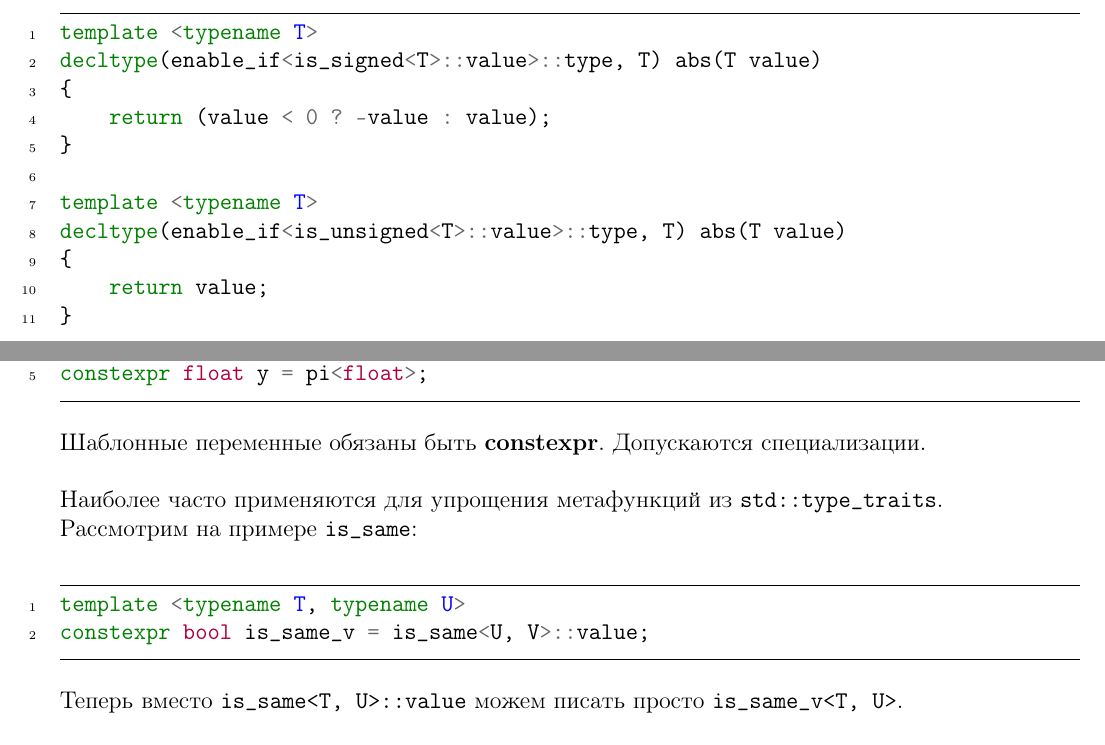
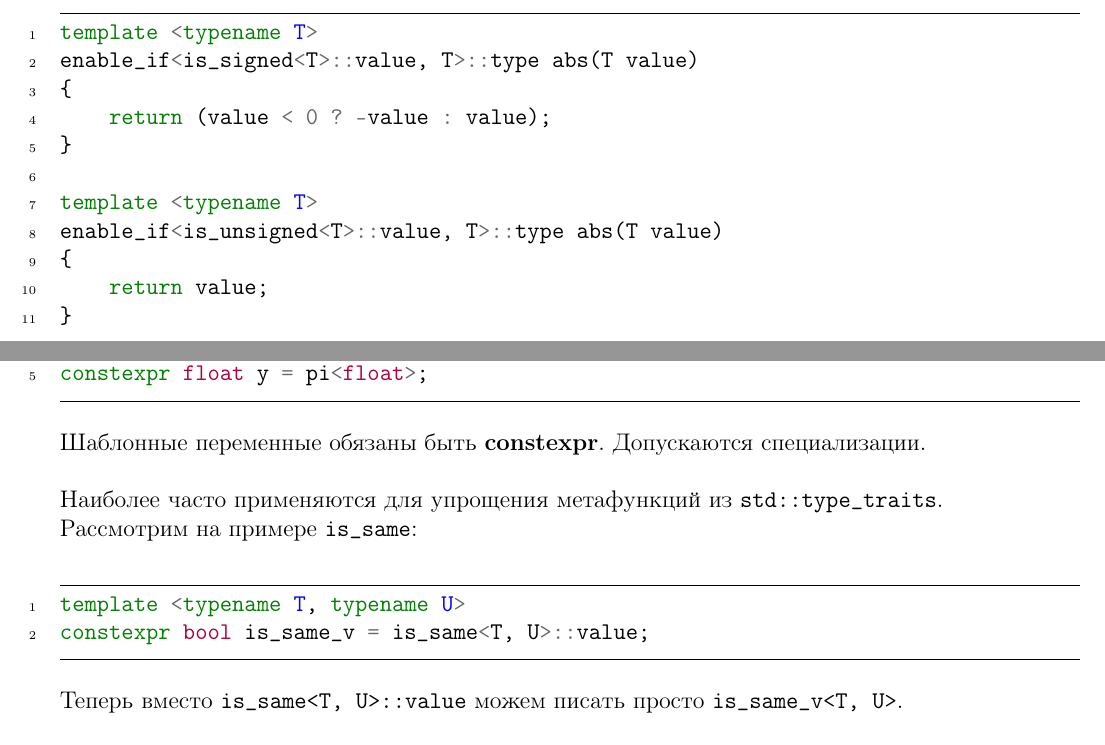
Before and after one commit to sorokin/cpp-notes, a LaTeX document (main.tex, which reads metaprogramming.tex): two parts of pages 37 and 38 of 44, joined at a grey line, cut so that both start at the same text. Compiled offline with pdfLaTeX.

Commit message:
one more small fix

```diff
--- a/metaprogramming.tex
+++ b/metaprogramming.tex
@@ -213,13 +213,13 @@ T abs(T value)
 Полностью корректная версия должна содержать SFINAE-проверку:
 \begin{minted} [linenos, frame=lines, framesep=2mm, tabsize = 4, breaklines]{c++}
 template <typename T>
-decltype(enable_if<is_signed<T>::value>::type, T) abs(T value)
+enable_if<is_signed<T>::value, T>::type abs(T value)
 {
 	return (value < 0 ? -value : value);
 }
 
 template <typename T>
-decltype(enable_if<is_unsigned<T>::value>::type, T) abs(T value)
+enable_if<is_unsigned<T>::value, T>::type abs(T value)
 {
 	return value;
 }
@@ -251,7 +251,7 @@ constexpr float y = pi<float>;
 Рассмотрим на примере \texttt{is\_same}:
 \begin{minted} [linenos, frame=lines, framesep=2mm, tabsize = 4, breaklines]{c++}
 template <typename T, typename U>
-constexpr bool is_same_v = is_same<U, V>::value;
+constexpr bool is_same_v = is_same<T, U>::value;
 \end{minted}
 Теперь вместо \texttt{is\_same<T, U>::value} можем писать просто \texttt{is\_same\_v<T, U>}. \\\\
 В C++14 все метафункции, возвращающие значение, имеют соответствующие шаблонные переменные с суффиксом \texttt{\_v}.
```
